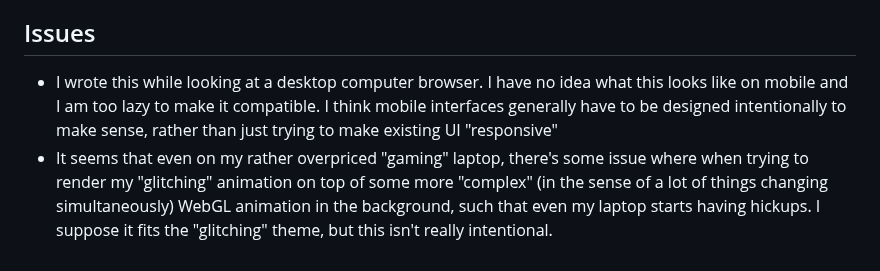
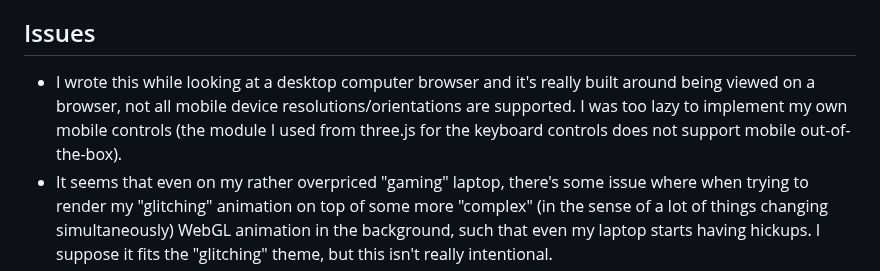
Before and after one commit to parawanderer/personalsite2025, a Markdown page: README.md, the part around the change. GitHub-like rendering.

```diff
--- a/README.md
+++ b/README.md
@@ -21,7 +21,7 @@ Mind me, I'm a generalist SWE that lately mostly did distributed systems/backend
 
 ## Issues
 
-- I wrote this while looking at a desktop computer browser. I have no idea what this looks like on mobile and I am too lazy to make it compatible. I think mobile interfaces generally have to be designed intentionally to make sense, rather than just trying to make existing UI "responsive"
+- I wrote this while looking at a desktop computer browser and it's really built around being viewed on a browser, not all mobile device resolutions/orientations are supported. I was too lazy to implement my own mobile controls (the module I used from three.js for the keyboard controls does not support mobile out-of-the-box).
 - It seems that even on my rather overpriced "gaming" laptop, there's some issue where when trying to render my "glitching" animation on top of some more "complex" (in the sense of a lot of things changing simultaneously) WebGL animation in the background, such that even my laptop starts having hickups. I suppose it fits the "glitching" theme, but this isn't really intentional.
 - It's not as optimised as it could be. More stuff (particularly time-bound position updates for e.g. the particles) could be moved into the shaders
 - Honestly no idea if this will run on the average visitor's computer lol. For me it was hitting 230 FPS relatively consistently, but YMMV
```
